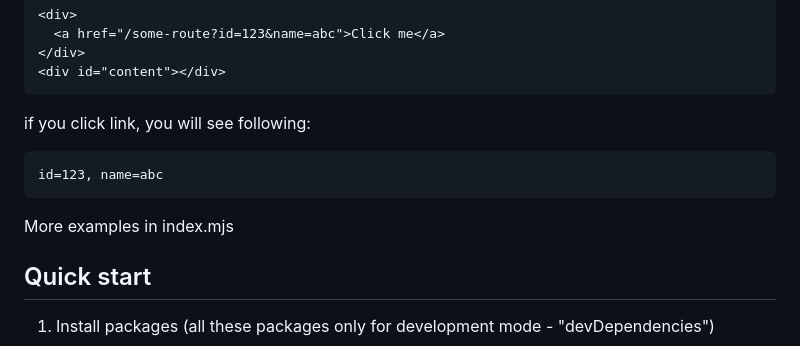
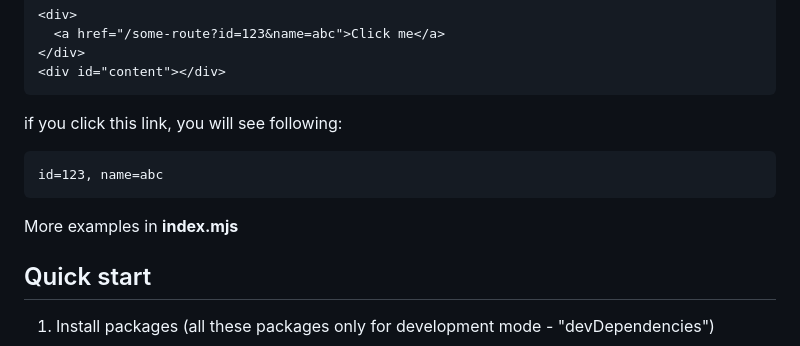
Before and after one commit to Alexander-Protasenya/Tulur.JsRouter, a Markdown page: README.md, the part around the change. Drawn GitHub-style.

Commit message:
Update example of using

````diff
--- a/README.md
+++ b/README.md
@@ -41,12 +41,12 @@ Ordinary link in markup:
 <div id="content"></div>
 ```
 
-if you click link, you will see following:
+if you click this link, you will see following:
 ```
 id=123, name=abc
 ```
 
-More examples in index.mjs
+More examples in **index.mjs**
 
 ## Quick start
 1. Install packages (all these packages only for development mode - "devDependencies")
````
